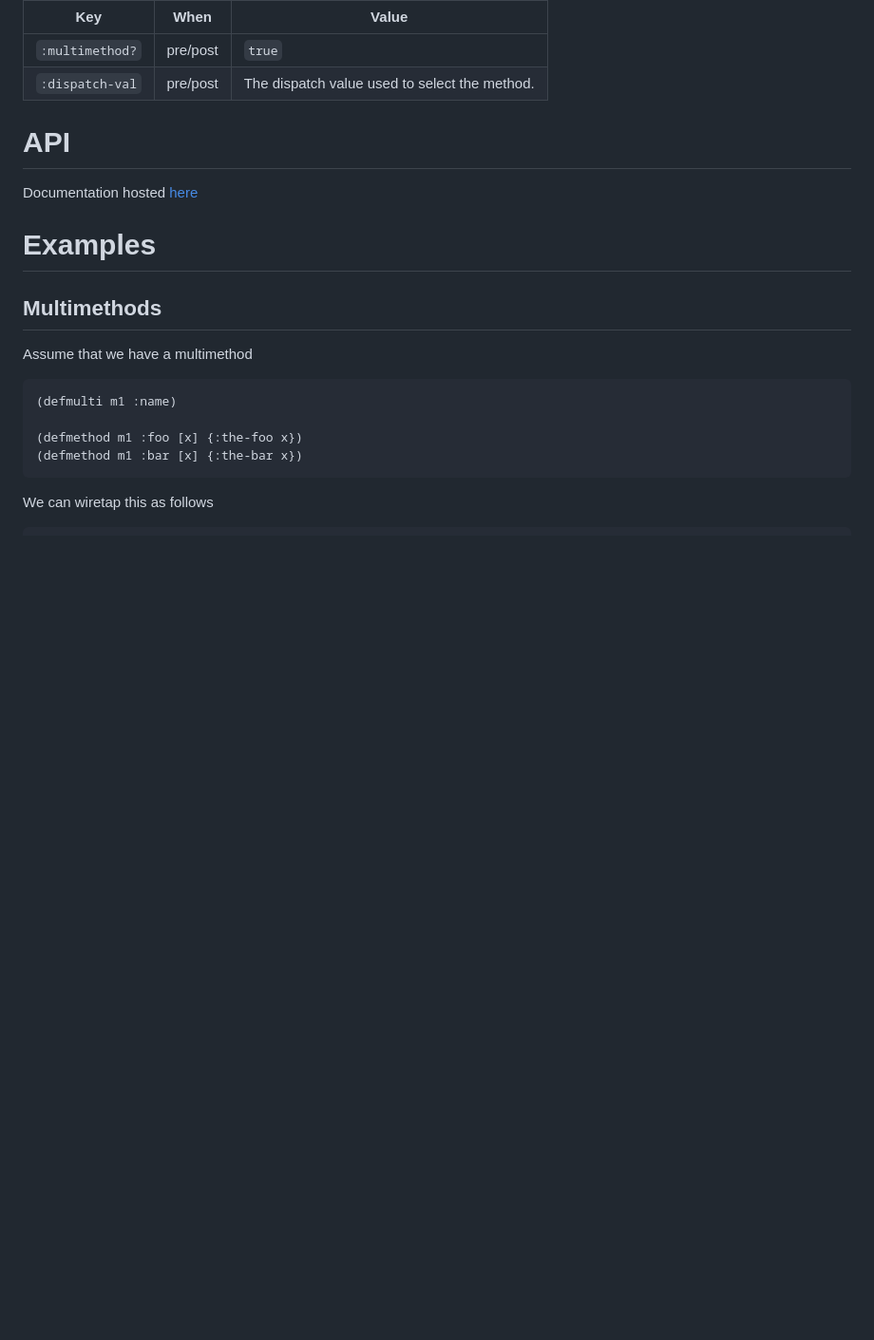
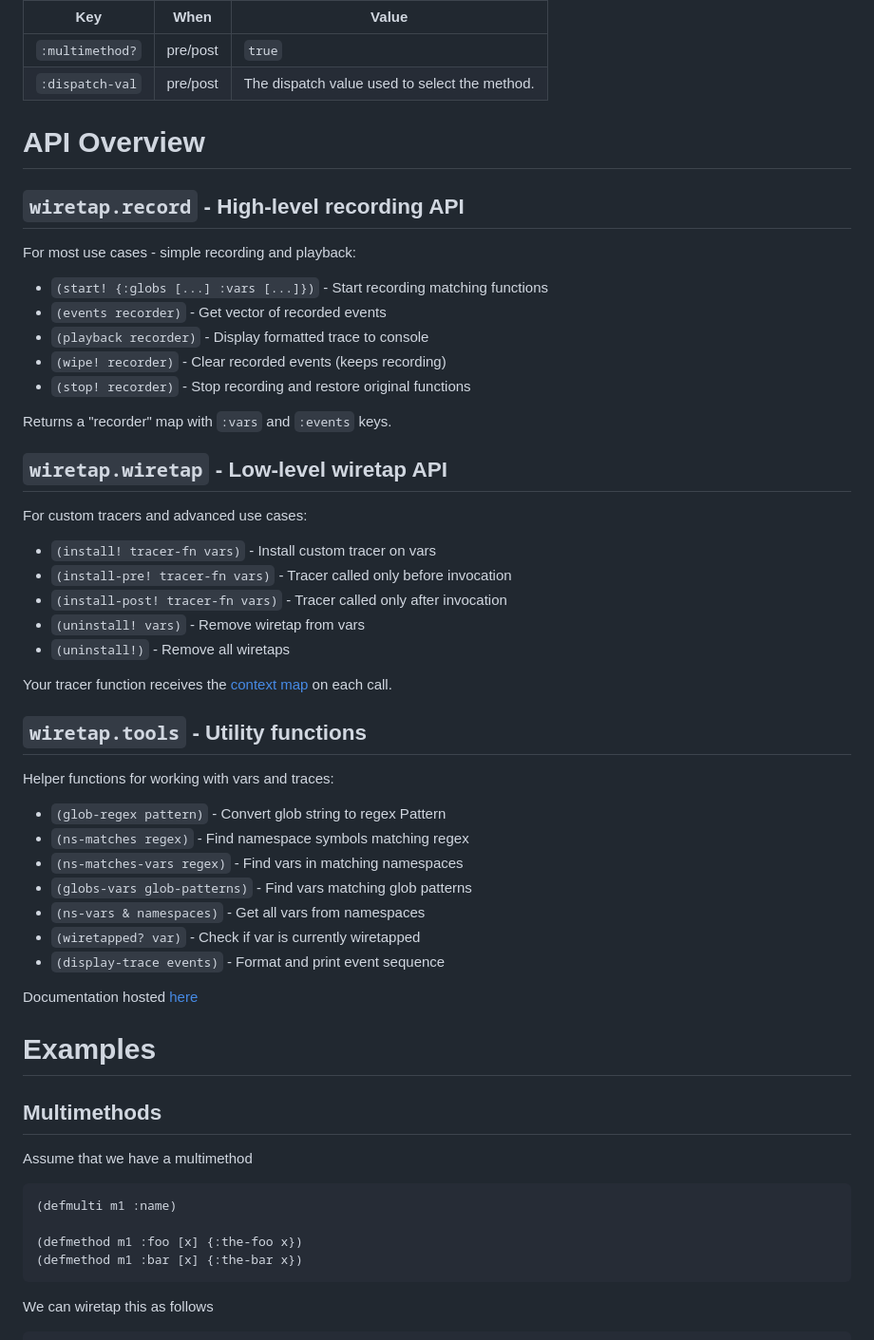
Before and after one commit to beoliver/wiretap, a Markdown page: README.md, the part around the change printed below. Shown: that part at 95% size. GitHub-like rendering; blank space fills up the shorter version.

```diff
--- a/README.md
+++ b/README.md
@@ -96,12 +175,47 @@ If the wiretapped var is a multimethod then the following information will also
 | `:multimethod?`  | pre/post | `true`                                                      |
 | `:dispatch-val`  | pre/post | The dispatch value used to select the method.               |
 
-# API
+# API Overview
+
+## `wiretap.record` - High-level recording API
+
+For most use cases - simple recording and playback:
+
+- `(start! {:globs [...] :vars [...]})` - Start recording matching functions
+- `(events recorder)` - Get vector of recorded events
+- `(playback recorder)` - Display formatted trace to console
+- `(wipe! recorder)` - Clear recorded events (keeps recording)
+- `(stop! recorder)` - Stop recording and restore original functions
+
+Returns a "recorder" map with `:vars` and `:events` keys.
+
+## `wiretap.wiretap` - Low-level wiretap API
+
+For custom tracers and advanced use cases:
+
+- `(install! tracer-fn vars)` - Install custom tracer on vars
+- `(install-pre! tracer-fn vars)` - Tracer called only before invocation
+- `(install-post! tracer-fn vars)` - Tracer called only after invocation
+- `(uninstall! vars)` - Remove wiretap from vars
+- `(uninstall!)` - Remove all wiretaps
+
+Your tracer function receives the [context map](#wiretap-context) on each call.
+
+## `wiretap.tools` - Utility functions
+
+Helper functions for working with vars and traces:
+
+- `(glob-regex pattern)` - Convert glob string to regex Pattern
+- `(ns-matches regex)` - Find namespace symbols matching regex
+- `(ns-matches-vars regex)` - Find vars in matching namespaces
+- `(globs-vars glob-patterns)` - Find vars matching glob patterns
+- `(ns-vars & namespaces)` - Get all vars from namespaces
+- `(wiretapped? var)` - Check if var is currently wiretapped
+- `(display-trace events)` - Format and print event sequence
 
 Documentation hosted [here](https://beoliver.github.io/wiretap/index.html)
 
 # Examples
-
 
 ## Multimethods
 
```
Also changed, not shown: other parts of README.md (+115 -10 lines).
